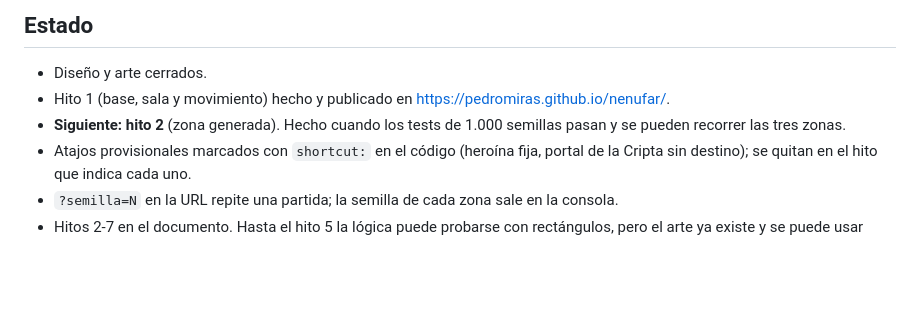
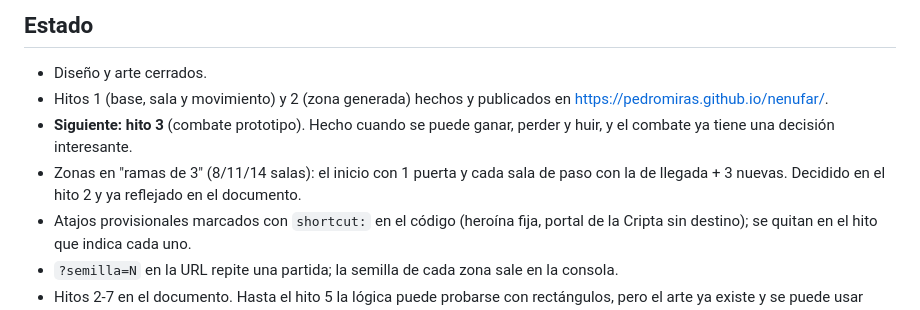
Before and after one commit to PEDROMIRAS/nenufar, a Markdown page: CLAUDE.md, the part around the change. GitHub-like rendering; blank space fills up the shorter version.

Commit message:
Marca el hito 2 como hecho
Co-Authored-By: Claude Opus 5.5 <noreply@anthropic.com>

```diff
--- a/CLAUDE.md
+++ b/CLAUDE.md
@@ -10,8 +10,9 @@ Si el diseño y este archivo discrepan, manda el documento; avisa de la discrepa
 ## Estado
 
 - Diseño y arte cerrados.
-- Hito 1 (base, sala y movimiento) hecho y publicado en https://pedromiras.github.io/nenufar/.
-- **Siguiente: hito 2** (zona generada). Hecho cuando los tests de 1.000 semillas pasan y se pueden recorrer las tres zonas.
+- Hitos 1 (base, sala y movimiento) y 2 (zona generada) hechos y publicados en https://pedromiras.github.io/nenufar/.
+- **Siguiente: hito 3** (combate prototipo). Hecho cuando se puede ganar, perder y huir, y el combate ya tiene una decisión interesante.
+- Zonas en "ramas de 3" (8/11/14 salas): el inicio con 1 puerta y cada sala de paso con la de llegada + 3 nuevas. Decidido en el hito 2 y ya reflejado en el documento.
 - Atajos provisionales marcados con `shortcut:` en el código (heroína fija, portal de la Cripta sin destino); se quitan en el hito que indica cada uno.
 - `?semilla=N` en la URL repite una partida; la semilla de cada zona sale en la consola.
 - Hitos 2-7 en el documento. Hasta el hito 5 la lógica puede probarse con rectángulos, pero el arte ya existe y se puede usar desde el hito 1.
```
Also changed, not shown: README.md (+1 -1 lines).
